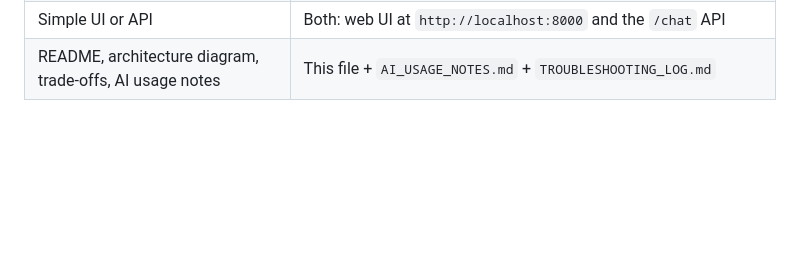
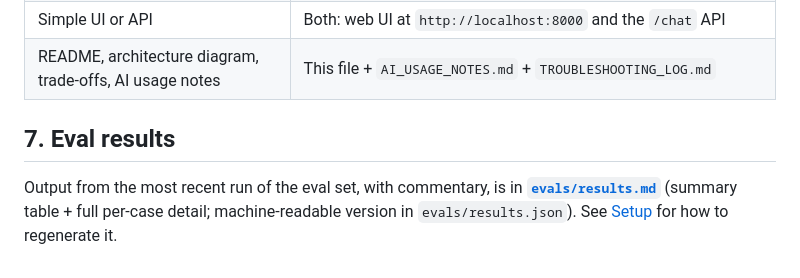
Before and after one commit to nageshgg/AcmeOperations, a Markdown page: README.md, the part around the change. Drawn GitHub-style; blank space fills up the shorter version.

```diff
--- a/README.md
+++ b/README.md
@@ -128,3 +128,7 @@ Full, per-checkpoint detail is in two companion files in this repository:
 | Observability: tool logs, traces, error logs, latency | `app/observability.py` — structured JSON + request ID; LangSmith tracing as opt-in bonus |
 | Simple UI or API | Both: web UI at `http://localhost:8000` and the `/chat` API |
 | README, architecture diagram, trade-offs, AI usage notes | This file + `AI_USAGE_NOTES.md` + `TROUBLESHOOTING_LOG.md` |
+
+## 7. Eval results
+
+Output from the most recent run of the eval set, with commentary, is in **[`evals/results.md`](./evals/results.md)** (summary table + full per-case detail; machine-readable version in `evals/results.json`). See [Setup](#1-setup) for how to regenerate it.
```
